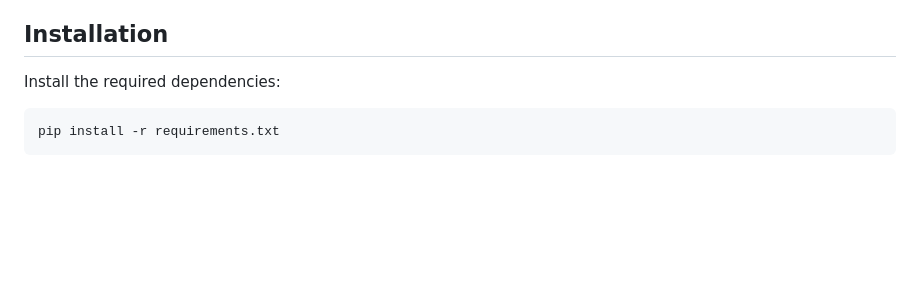
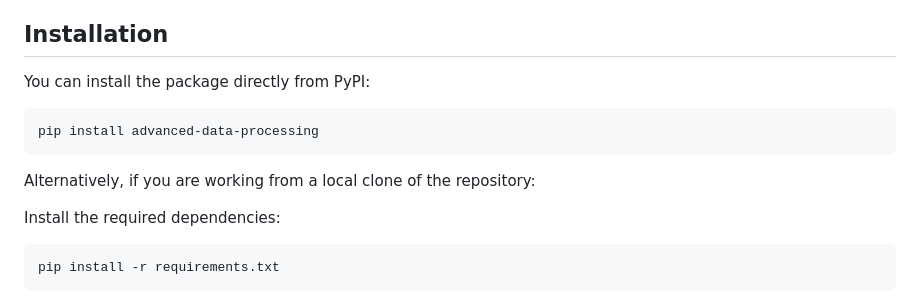
Before and after one commit to stochastic-sisyphus/Portfolio, a Markdown page: advanced_data_processing_pipeline/readme.md, the part around the change printed below. Drawn GitHub-style; blank space fills up the shorter version.

````diff
--- a/advanced_data_processing_pipeline/readme.md
+++ b/advanced_data_processing_pipeline/readme.md
@@ -39,6 +41,14 @@ See `requirements.txt` for a full list of dependencies. Key libraries include:
 - imbalanced-learn
 
 ## Installation
+
+You can install the package directly from PyPI:
+
+```bash
+pip install advanced-data-processing
+```
+
+Alternatively, if you are working from a local clone of the repository:
 
 Install the required dependencies:
 
````
Also changed, not shown: other parts of advanced_data_processing_pipeline/readme.md (+2 -0 lines).
